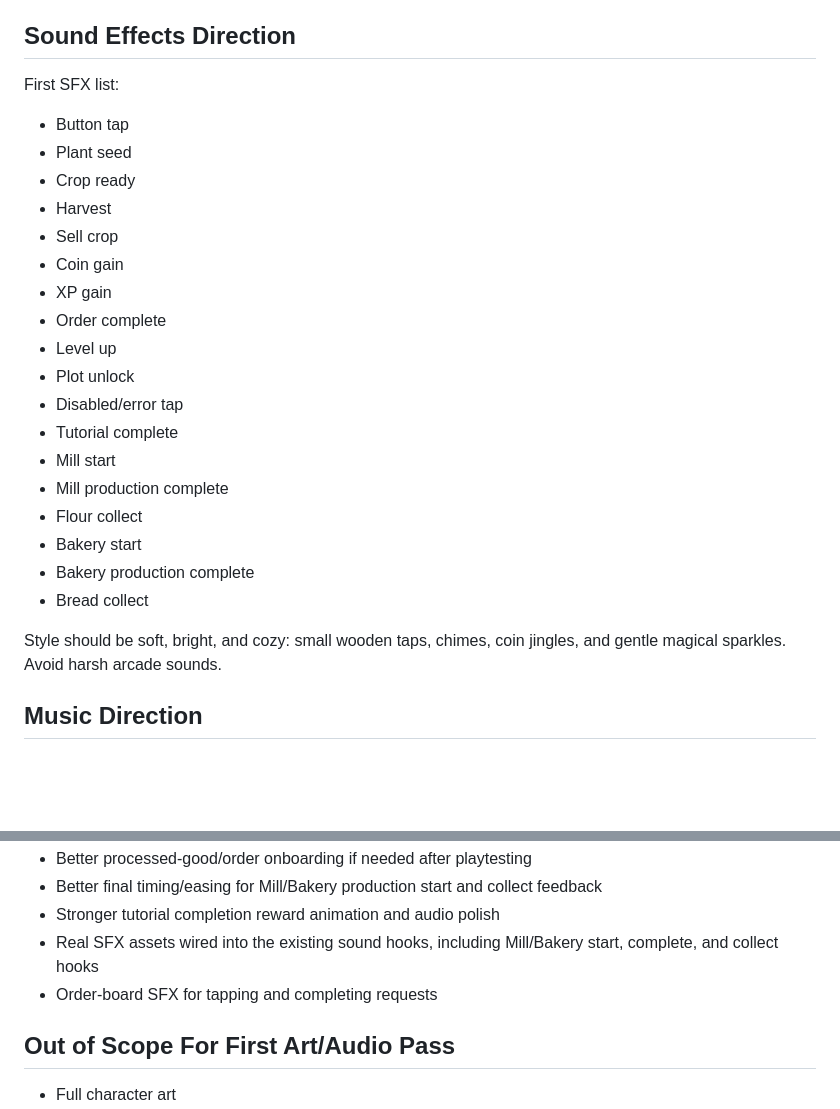
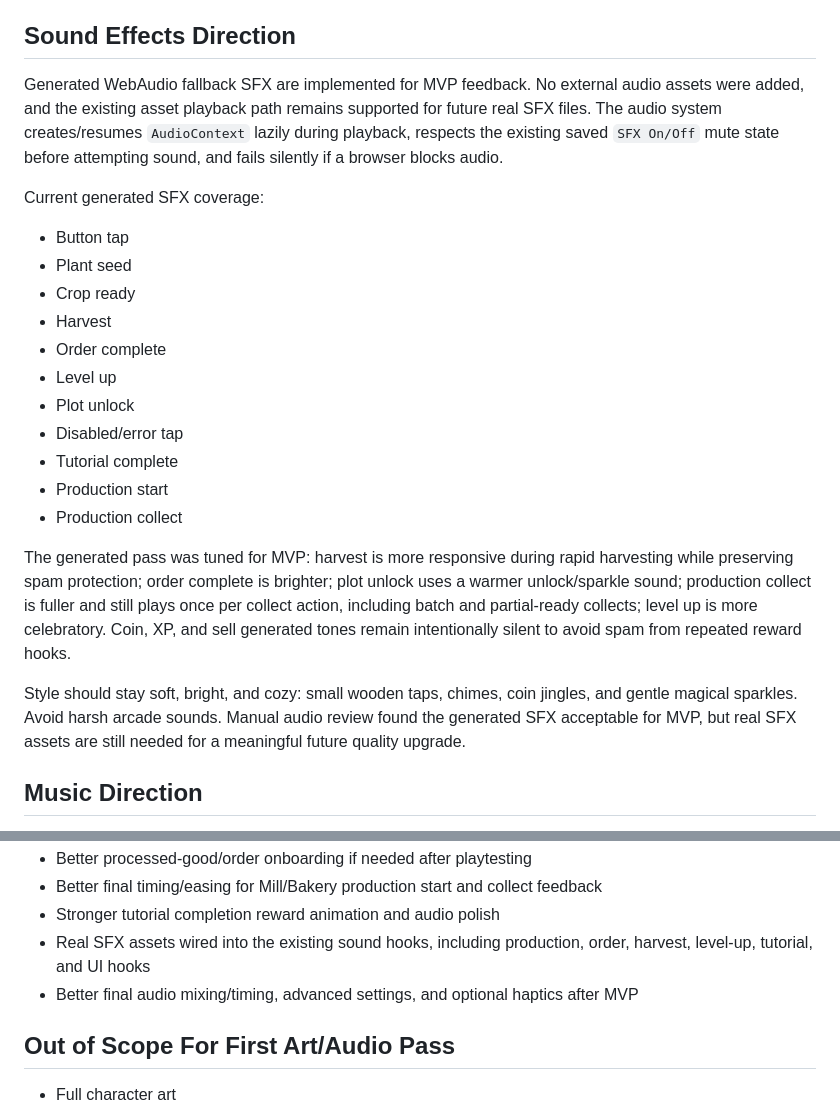
Before and after one commit to robfernandez066/bloomstead, a Markdown page: docs/ART_AUDIO_DIRECTION.md, 2 parts joined by grey strips. GitHub-like rendering; blank space fills up the shorter version.

```diff
--- a/docs/ART_AUDIO_DIRECTION.md
+++ b/docs/ART_AUDIO_DIRECTION.md
@@ -76,28 +76,25 @@ Animations should be quick, snappy, softly eased, and non-blocking. They should
 
 ## Sound Effects Direction
 
-First SFX list:
+Generated WebAudio fallback SFX are implemented for MVP feedback. No external audio assets were added, and the existing asset playback path remains supported for future real SFX files. The audio system creates/resumes `AudioContext` lazily during playback, respects the existing saved `SFX On/Off` mute state before attempting sound, and fails silently if a browser blocks audio.
+
+Current generated SFX coverage:
 
 * Button tap
 * Plant seed
 * Crop ready
 * Harvest
-* Sell crop
-* Coin gain
-* XP gain
 * Order complete
 * Level up
 * Plot unlock
 * Disabled/error tap
 * Tutorial complete
-* Mill start
-* Mill production complete
-* Flour collect
-* Bakery start
-* Bakery production complete
-* Bread collect
+* Production start
+* Production collect
 
-Style should be soft, bright, and cozy: small wooden taps, chimes, coin jingles, and gentle magical sparkles. Avoid harsh arcade sounds.
+The generated pass was tuned for MVP: harvest is more responsive during rapid harvesting while preserving spam protection; order complete is brighter; plot unlock uses a warmer unlock/sparkle sound; production collect is fuller and still plays once per collect action, including batch and partial-ready collects; level up is more celebratory. Coin, XP, and sell generated tones remain intentionally silent to avoid spam from repeated reward hooks.
+
+Style should stay soft, bright, and cozy: small wooden taps, chimes, coin jingles, and gentle magical sparkles. Avoid harsh arcade sounds. Manual audio review found the generated SFX acceptable for MVP, but real SFX assets are still needed for a meaningful future quality upgrade.
 
 ## Music Direction
 
@@ -119,8 +116,8 @@ Future polish should improve presentation without changing MVP gameplay scope:
 * Better processed-good/order onboarding if needed after playtesting
 * Better final timing/easing for Mill/Bakery production start and collect feedback
 * Stronger tutorial completion reward animation and audio polish
-* Real SFX assets wired into the existing sound hooks, including Mill/Bakery start, complete, and collect hooks
-* Order-board SFX for tapping and completing requests
+* Real SFX assets wired into the existing sound hooks, including production, order, harvest, level-up, tutorial, and UI hooks
+* Better final audio mixing/timing, advanced settings, and optional haptics after MVP
 
 ## Out of Scope For First Art/Audio Pass
 
```
Also changed, not shown: docs/MVP_BACKLOG.md (+13 -3 lines).
